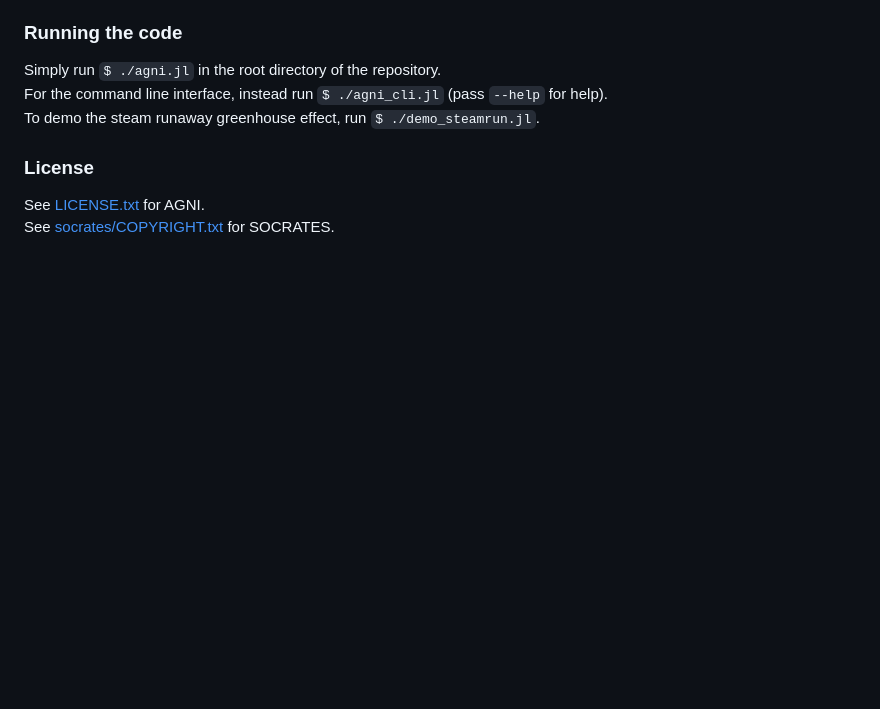
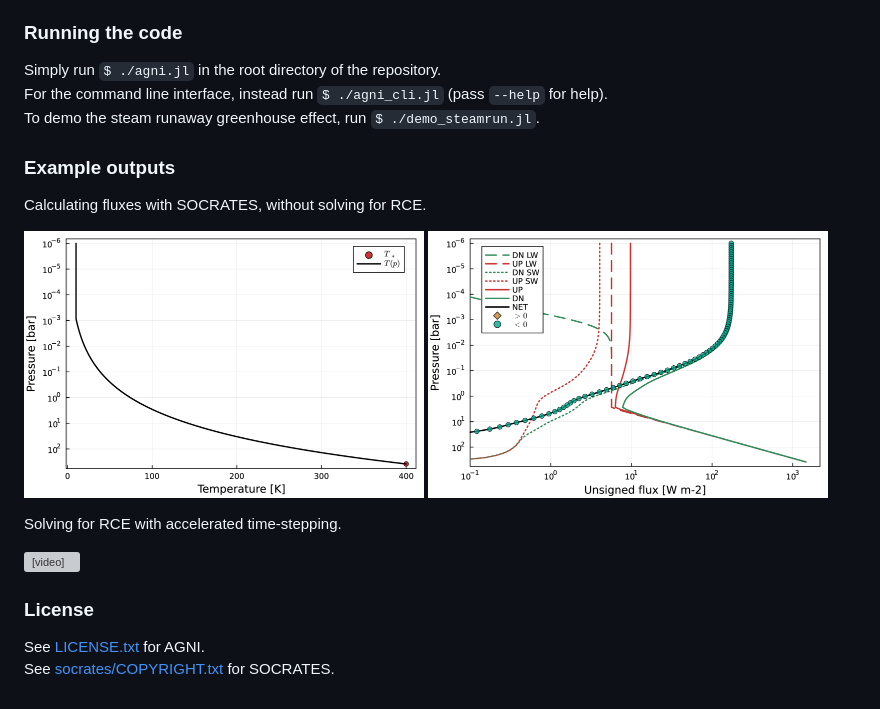
Before and after one commit to nichollsh/AGNI, a Markdown page: README.md, the part around the change. Rendered like a GitHub page; pictures changed too: doc/example_nosolve/fl.png (added), doc/example_nosolve/pt.png (added); blank space fills up the shorter version; grey boxes are pictures that could not be loaded.

Commit message:
Examples

```diff
--- a/README.md
+++ b/README.md
@@ -58,6 +58,21 @@ Simply run `$ ./agni.jl` in the root directory of the repository.
 For the command line interface, instead run `$ ./agni_cli.jl` (pass `--help` for help).
 To demo the steam runaway greenhouse effect, run `$ ./demo_steamrun.jl`.
 
+
+### Example outputs
+Calculating fluxes with SOCRATES, without solving for RCE.
+<p float="left">
+  <img src="doc/example_nosolve/pt.png" width="400" />
+  <img src="doc/example_nosolve/fl.png" width="400" />
+</p>
+
+Solving for RCE with accelerated time-stepping.
+<p float="left">
+  <video src='doc/example_withsolve/anim.mp4' width="400">
+  <img   src="doc/example_withsolve/fl.png"   width="400" />
+</p>
+
+
 ### License
 See [LICENSE.txt](LICENSE.txt) for AGNI.
 See [socrates/COPYRIGHT.txt](socrates/COPYRIGHT.txt) for SOCRATES.
```
Also changed, not shown: doc/example_withsolve/fl.png (added), doc/example_withsolve/pt.png (added), 15 other files.
